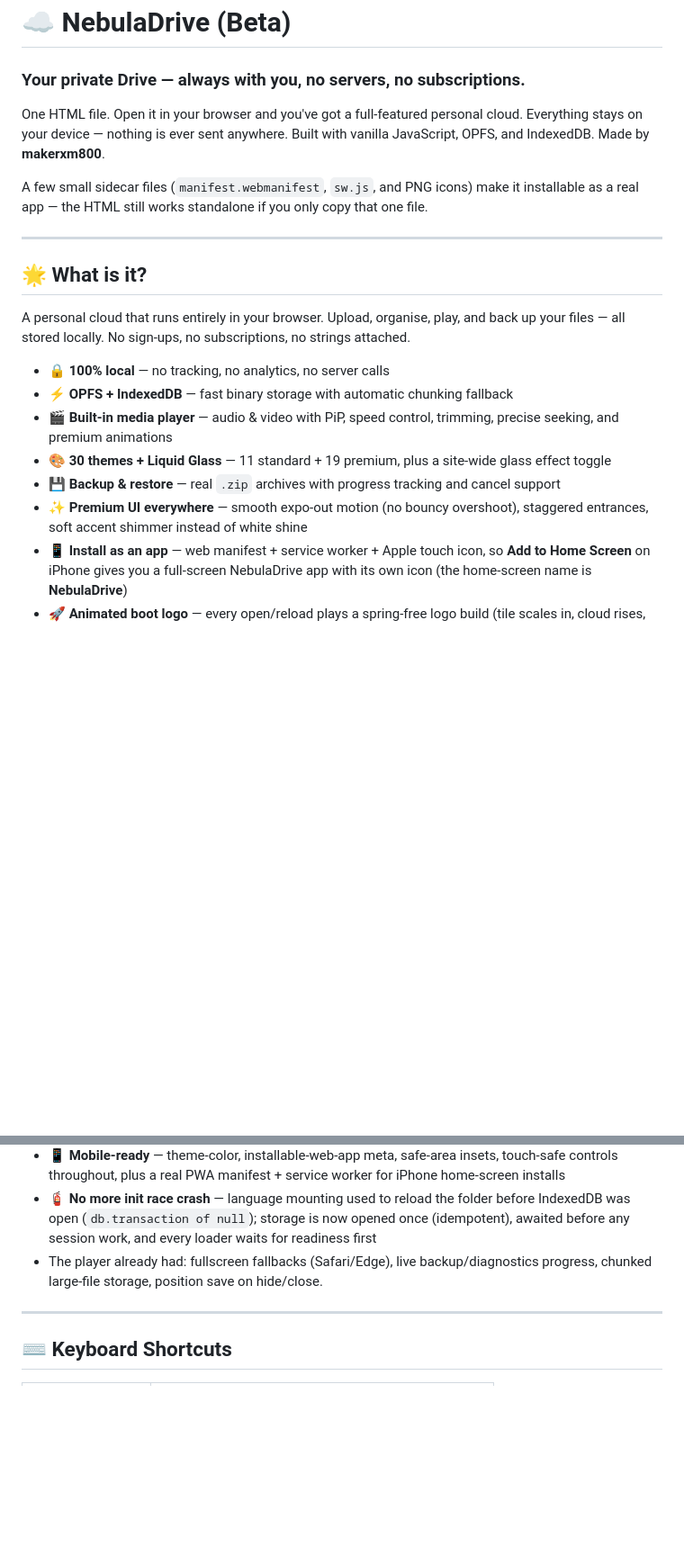
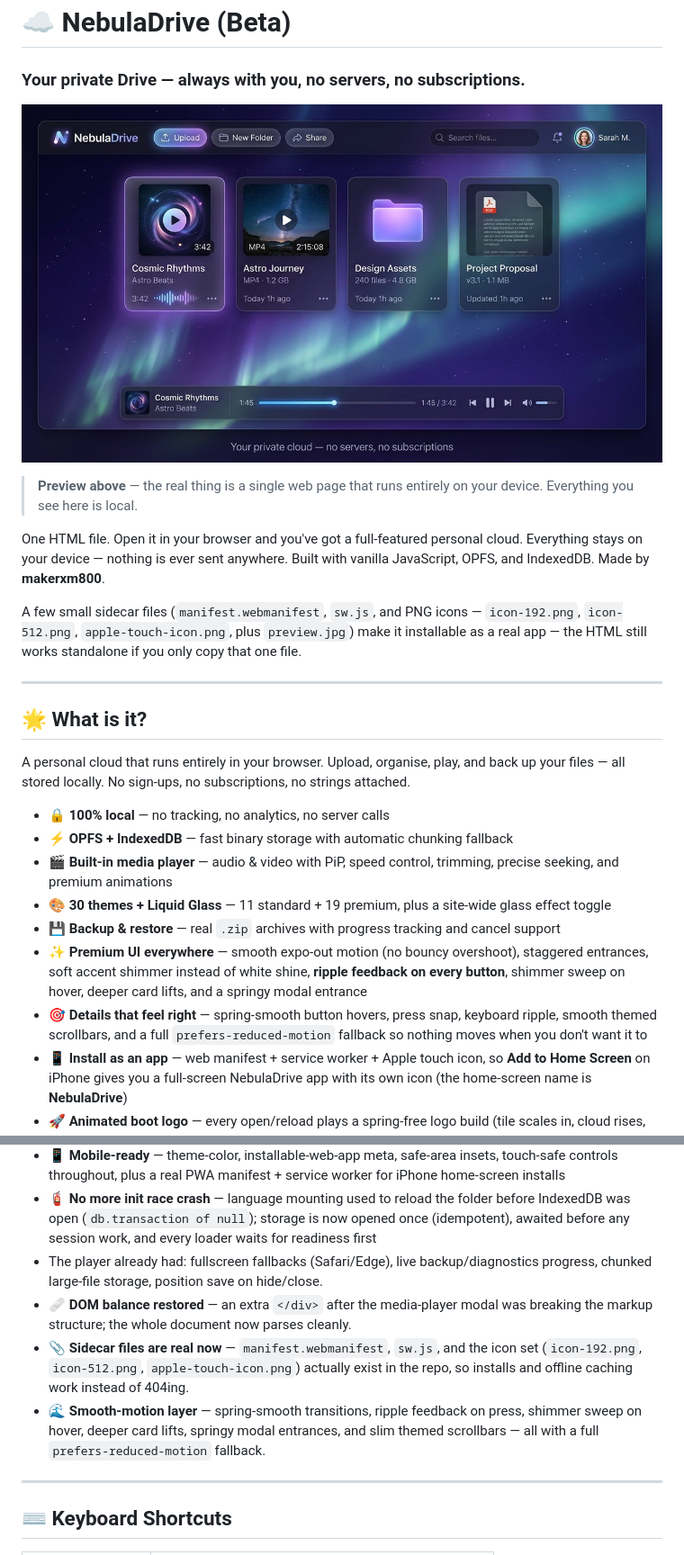
Before and after one commit to Makerxm800/NebulaDrive, a Markdown page: README.md, 2 parts joined by grey strips. Shown at 90% size. Drawn GitHub-style; pictures changed too: preview.jpg (added); blank space fills up the shorter version.

```diff
--- a/README.md
+++ b/README.md
@@ -2,9 +2,13 @@
 
 ### Your private Drive — always with you, no servers, no subscriptions.
 
+![NebulaDrive — preview](preview.jpg)
+
+> **Preview above** — the real thing is a single web page that runs entirely on your device. Everything you see here is local.
+
 One HTML file. Open it in your browser and you've got a full-featured personal cloud. Everything stays on your device — nothing is ever sent anywhere. Built with vanilla JavaScript, OPFS, and IndexedDB. Made by **makerxm800**.
 
-A few small sidecar files (`manifest.webmanifest`, `sw.js`, and PNG icons) make it installable as a real app — the HTML still works standalone if you only copy that one file.
+A few small sidecar files (`manifest.webmanifest`, `sw.js`, and PNG icons — `icon-192.png`, `icon-512.png`, `apple-touch-icon.png`, plus `preview.jpg`) make it installable as a real app — the HTML still works standalone if you only copy that one file.
 
 ---
 
@@ -17,7 +21,8 @@ A personal cloud that runs entirely in your browser. Upload, organise, play, and
 - 🎬 **Built-in media player** — audio & video with PiP, speed control, trimming, precise seeking, and premium animations
 - 🎨 **30 themes + Liquid Glass** — 11 standard + 19 premium, plus a site-wide glass effect toggle
 - 💾 **Backup & restore** — real `.zip` archives with progress tracking and cancel support
-- ✨ **Premium UI everywhere** — smooth expo-out motion (no bouncy overshoot), staggered entrances, soft accent shimmer instead of white shine
+- ✨ **Premium UI everywhere** — smooth expo-out motion (no bouncy overshoot), staggered entrances, soft accent shimmer instead of white shine, **ripple feedback on every button**, shimmer sweep on hover, deeper card lifts, and a springy modal entrance
+- 🎯 **Details that feel right** — spring-smooth button hovers, press snap, keyboard ripple, smooth themed scrollbars, and a full `prefers-reduced-motion` fallback so nothing moves when you don't want it to
 - 📱 **Install as an app** — web manifest + service worker + Apple touch icon, so **Add to Home Screen** on iPhone gives you a full-screen NebulaDrive app with its own icon (the home-screen name is **NebulaDrive**)
 - 🚀 **Animated boot logo** — every open/reload plays a spring-free logo build (tile scales in, cloud rises, arrow draws, wordmark letters stagger) over a drifting aurora, then hands off to the app with a soft reveal
 - 🌐 **8 languages + flag chips** — globe button opens a centered menu with real CSS-drawn flag chips per language (offline-safe, no emoji); welcome picker matches. Everything switches instantly and remembers your choice
@@ -327,6 +353,9 @@ Animated NebulaDrive boot logo (tile → cloud → arrow → staggered wordmark)
 - 📱 **Mobile-ready** — theme-color, installable-web-app meta, safe-area insets, touch-safe controls throughout, plus a real PWA manifest + service worker for iPhone home-screen installs
 - 🧯 **No more init race crash** — language mounting used to reload the folder before IndexedDB was open (`db.transaction of null`); storage is now opened once (idempotent), awaited before any session work, and every loader waits for readiness first
 - The player already had: fullscreen fallbacks (Safari/Edge), live backup/diagnostics progress, chunked large-file storage, position save on hide/close.
+- 🩹 **DOM balance restored** — an extra `</div>` after the media-player modal was breaking the markup structure; the whole document now parses cleanly.
+- 📎 **Sidecar files are real now** — `manifest.webmanifest`, `sw.js`, and the icon set (`icon-192.png`, `icon-512.png`, `apple-touch-icon.png`) actually exist in the repo, so installs and offline caching work instead of 404ing.
+- 🌊 **Smooth-motion layer** — spring-smooth transitions, ripple feedback on press, shimmer sweep on hover, deeper card lifts, springy modal entrances, and slim themed scrollbars — all with a full `prefers-reduced-motion` fallback.
 
 ---
 
```
Also changed, not shown: other parts of README.md (+21 -0 lines), apple-touch-icon.png (added), icon-192.png (added), icon-512.png (added), 3 other files.
